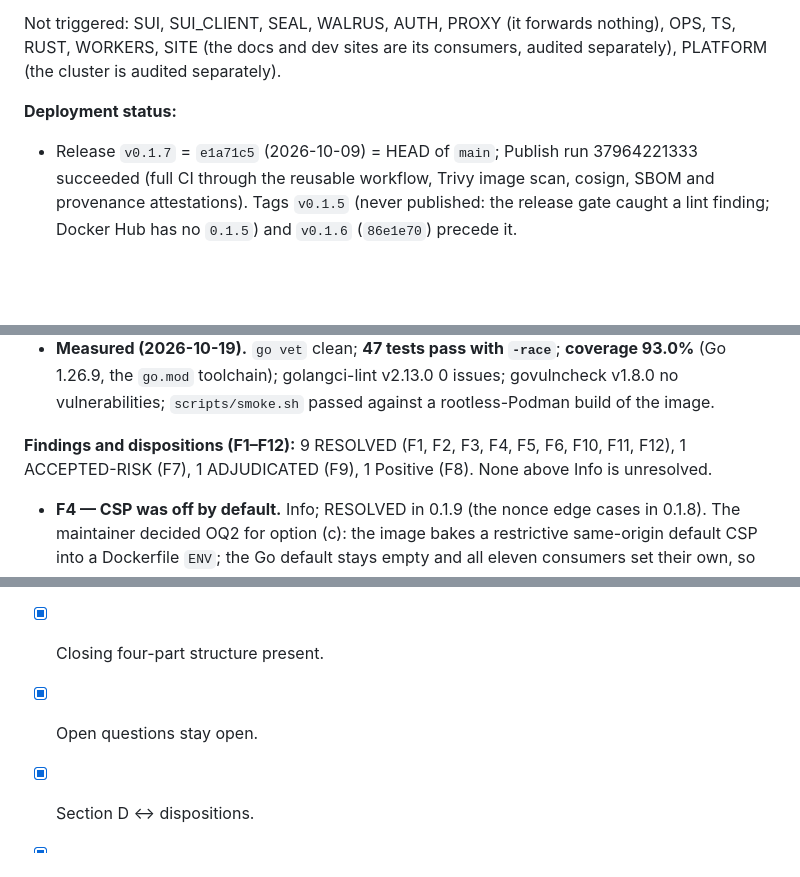
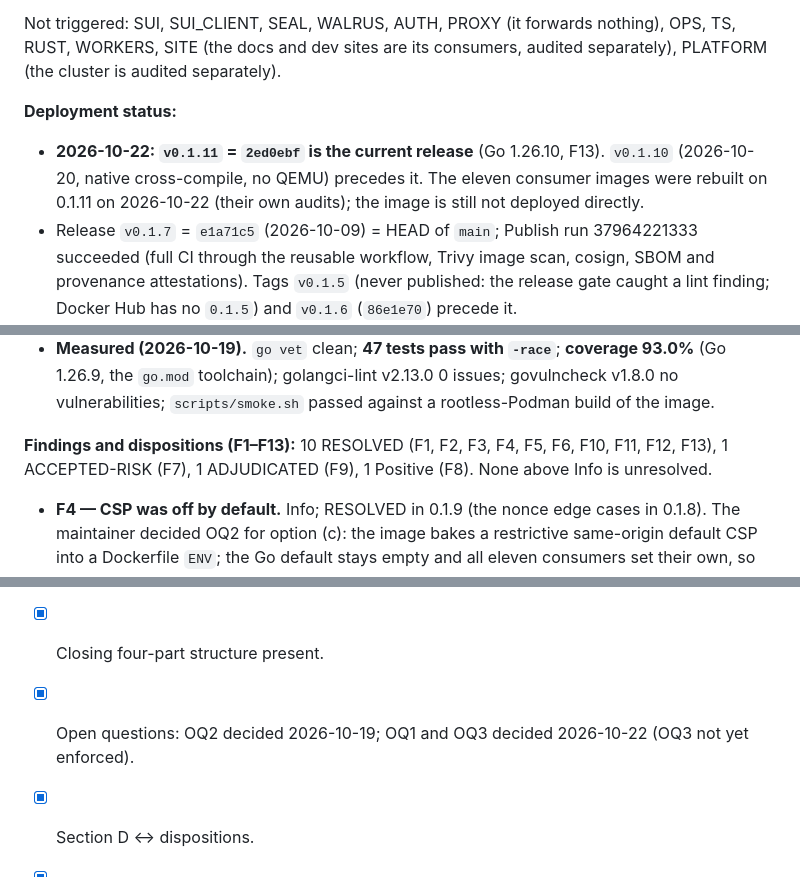
Before and after one commit to meddleware-org/static-server, a Markdown page: docs/audit/static-server-audit.md, 3 parts joined by grey strips. Rendered like a GitHub page; blank space fills up the shorter version.

```diff
--- a/docs/audit/static-server-audit.md
+++ b/docs/audit/static-server-audit.md
@@ -30,6 +30,7 @@ separately).
 
 **Deployment status:**
 
+- **2026-10-22: `v0.1.11` = `2ed0ebf` is the current release** (Go 1.26.10, F13). `v0.1.10` (2026-10-20, native cross-compile, no QEMU) precedes it. The eleven consumer images were rebuilt on 0.1.11 on 2026-10-22 (their own audits); the image is still not deployed directly.
 - Release `v0.1.7` = `e1a71c5` (2026-10-09) = HEAD of `main`; Publish run 37964221333 succeeded (full CI
   through the reusable workflow, Trivy image scan, cosign, SBOM and provenance attestations). Tags
   `v0.1.5` (never published: the release gate caught a lint finding; Docker Hub has no `0.1.5`) and
@@ -163,7 +164,7 @@ maintainer's decision on OQ2, option (c): the image bakes in a restrictive same-
   (Go 1.26.9, the `go.mod` toolchain); golangci-lint v2.13.0 0 issues; govulncheck v1.8.0 no
   vulnerabilities; `scripts/smoke.sh` passed against a rootless-Podman build of the image.
 
-**Findings and dispositions (F1–F12):** 9 RESOLVED (F1, F2, F3, F4, F5, F6, F10, F11, F12), 1 ACCEPTED-RISK
+**Findings and dispositions (F1–F13):** 10 RESOLVED (F1, F2, F3, F4, F5, F6, F10, F11, F12, F13), 1 ACCEPTED-RISK
 (F7), 1 ADJUDICATED (F9), 1 Positive (F8). None above Info is unresolved.
 
 - **F4 — CSP was off by default.** Info; RESOLVED in 0.1.9 (the nonce edge cases in 0.1.8). The maintainer
@@ -1006,7 +1029,7 @@ per consumer is that consumer's audit; the image's own default page is served un
 - [x] Finding header ↔ body: consistent (F6's struck-through line records the fixed SECURITY.md item).
 - [x] Template line: base + GO + IMG + VUE (hosting rows) with the registry dates; untriggered lenses named.
 - [x] Closing four-part structure present.
-- [x] Open questions stay open.
+- [x] Open questions: OQ2 decided 2026-10-19; OQ1 and OQ3 decided 2026-10-22 (OQ3 not yet enforced).
 - [x] Section D ↔ dispositions.
 - [x] Executive summary ↔ dispositions (9 RESOLVED, 1 ACCEPTED-RISK, 1 ADJUDICATED, 1 Positive) and ceiling (High; realised Low at the first pass, Info now; F12 was Low and is RESOLVED).
 - [x] C.1 counts measured 2026-10-19 (47 tests, 93.0%).
```
Also changed, not shown: other parts of docs/audit/static-server-audit.md (+23 -0 lines).
